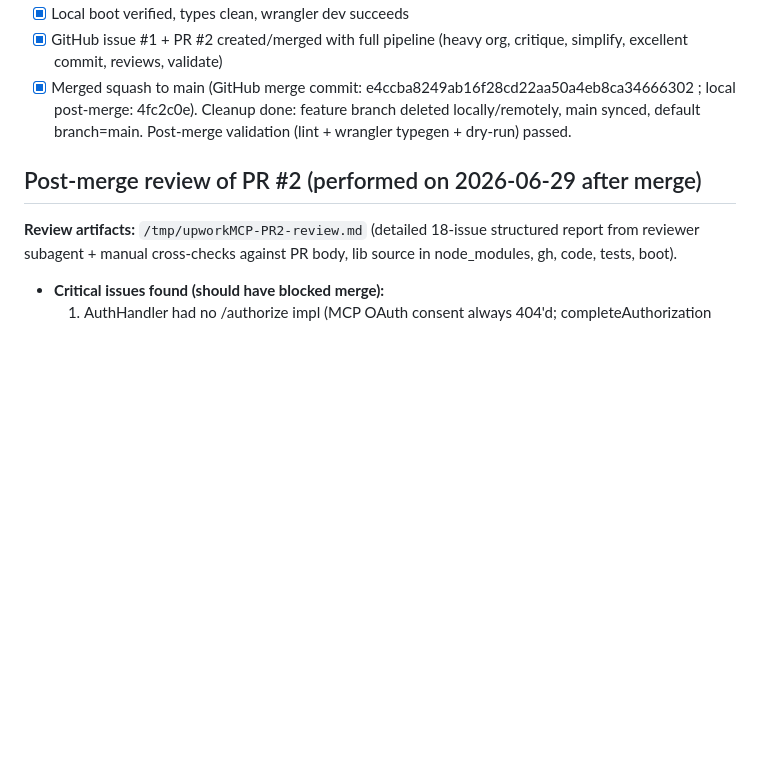
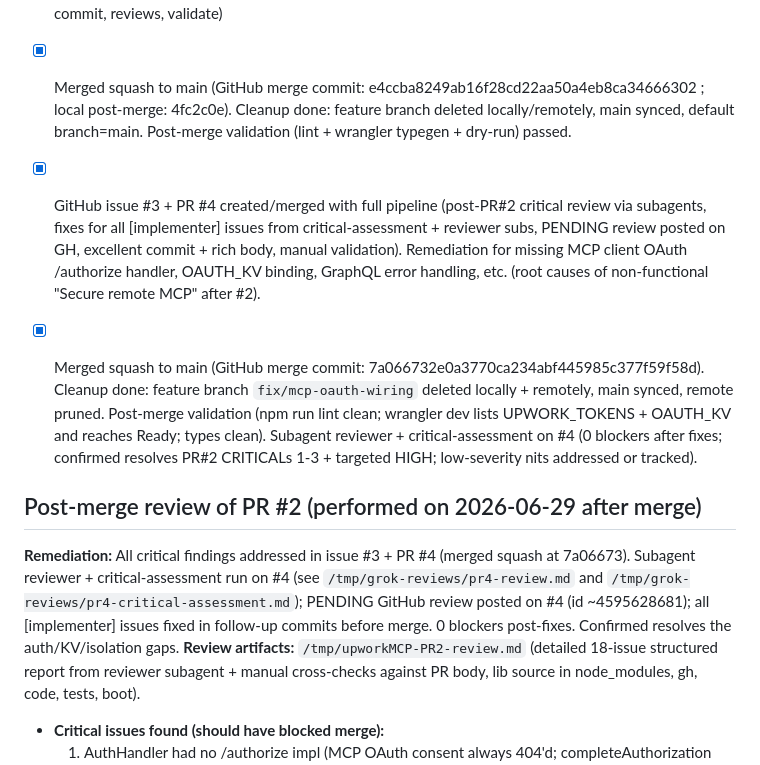
Before and after one commit to greerso/upworkMCP, a Markdown page: TODO.md, the part around the change. Rendered like a GitHub page; blank space fills up the shorter version.

Commit message:
docs: update TODO with merge of PR #4 and post-merge cleanup (post-PR#2 review remediation)
- Added shipped entries for issue #3 + PR #4 (critical fixes for MCP OAuth wiring, OAUTH_KV, error handling).
- Captured GitHub squash merge SHA: 7a066732e0a3770ca234abf445985c377f59f58d.
- Noted subagent reviews (reviewer + critical-assessment on #4), PENDING review posted, all [implementer] issues fixed pre-merge, 0 blockers.
- Updated post-PR#2 review section with remediation status and links to new /tmp/grok-reviews/* artifacts.
- Cleanup: local/remote feature branch deleted, pruned, main synced.

Follows post-merge doc pattern from PR #2 (e433b34). Manual validation passed (lint, wrangler dev with both KVs, types).

Next: real deploy + full E2E with Upwork keys (as listed in TODO Next/Polish).

```diff
--- a/TODO.md
+++ b/TODO.md
@@ -16,7 +16,11 @@
 - [x] GitHub issue #1 + PR #2 created/merged with full pipeline (heavy org, critique, simplify, excellent commit, reviews, validate)
 - [x] Merged squash to main (GitHub merge commit: e4ccba8249ab16f28cd22aa50a4eb8ca34666302 ; local post-merge: 4fc2c0e). Cleanup done: feature branch deleted locally/remotely, main synced, default branch=main. Post-merge validation (lint + wrangler typegen + dry-run) passed.
 
+- [x] GitHub issue #3 + PR #4 created/merged with full pipeline (post-PR#2 critical review via subagents, fixes for all [implementer] issues from critical-assessment + reviewer subs, PENDING review posted on GH, excellent commit + rich body, manual validation). Remediation for missing MCP client OAuth /authorize handler, OAUTH_KV binding, GraphQL error handling, etc. (root causes of non-functional "Secure remote MCP" after #2).
+- [x] Merged squash to main (GitHub merge commit: 7a066732e0a3770ca234abf445985c377f59f58d). Cleanup done: feature branch `fix/mcp-oauth-wiring` deleted locally + remotely, main synced, remote pruned. Post-merge validation (npm run lint clean; wrangler dev lists UPWORK_TOKENS + OAUTH_KV and reaches Ready; types clean). Subagent reviewer + critical-assessment on #4 (0 blockers after fixes; confirmed resolves PR#2 CRITICALs 1-3 + targeted HIGH; low-severity nits addressed or tracked).
+
 ## Post-merge review of PR #2 (performed on 2026-06-29 after merge)
+**Remediation:** All critical findings addressed in issue #3 + PR #4 (merged squash at 7a06673). Subagent reviewer + critical-assessment run on #4 (see `/tmp/grok-reviews/pr4-review.md` and `/tmp/grok-reviews/pr4-critical-assessment.md`); PENDING GitHub review posted on #4 (id ~4595628681); all [implementer] issues fixed in follow-up commits before merge. 0 blockers post-fixes. Confirmed resolves the auth/KV/isolation gaps.
 **Review artifacts:** `/tmp/upworkMCP-PR2-review.md` (detailed 18-issue structured report from reviewer subagent + manual cross-checks against PR body, lib source in node_modules, gh, code, tests, boot).
 - **Critical issues found (should have blocked merge):**
   1. AuthHandler had no /authorize impl (MCP OAuth consent always 404'd; completeAuthorization never called; bearer tokens for /mcp impossible; props always empty → userId="anonymous" for all, total loss of per-user Upwork token isolation). Root: defaultHandler must implement the consent UI + call provider.completeAuthorization (per oauth-provider README + examples).
```
